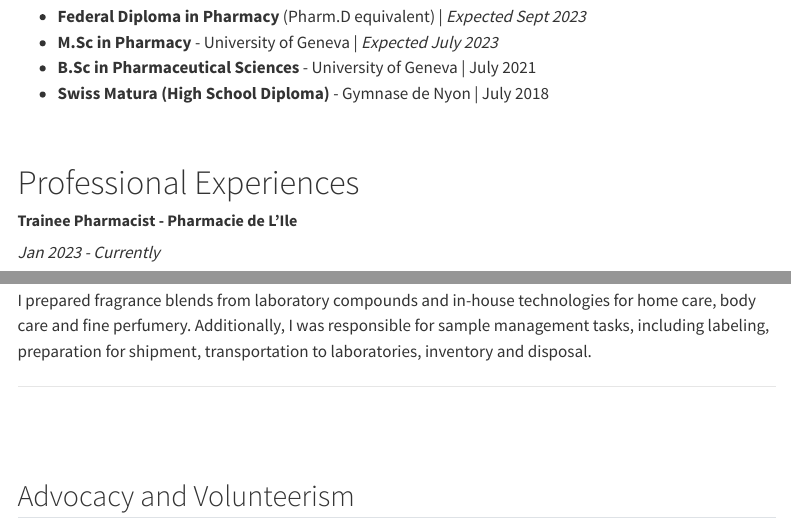
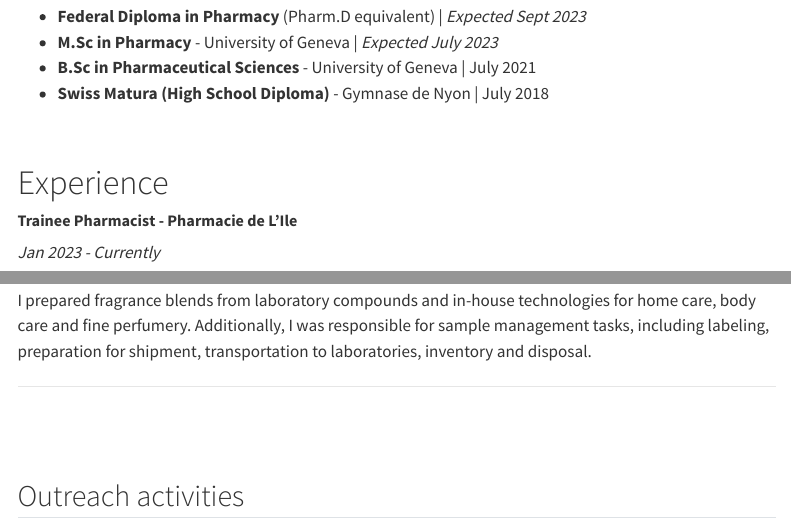
Before and after one commit to raphaelfeser/raphaelfeser.github.io, a Quarto document (about.qmd): the page in a window 1100 px wide, from 220 px down, and a second part further down, joined at a grey line. Rendered offline with R 4.5, knitr and Pandoc in place of Quarto, with nearby package versions; menus at the side of the page are left out.

```diff
--- a/about.qmd
+++ b/about.qmd
@@ -20,7 +20,7 @@
 
 <br>
 
-# Professional Experiences
+# Experience
 
 
 
@@ -149,7 +149,7 @@
 
 <br><br>
 
-## Advocacy and Volunteerism
+## Outreach activities
 
 <img src="docs/volunteer_speaker.jpg" width="70%" height="70%"/>
 
```
Also changed, not shown: index.qmd (+2 -0 lines), docs/search.json, 2 other files.
